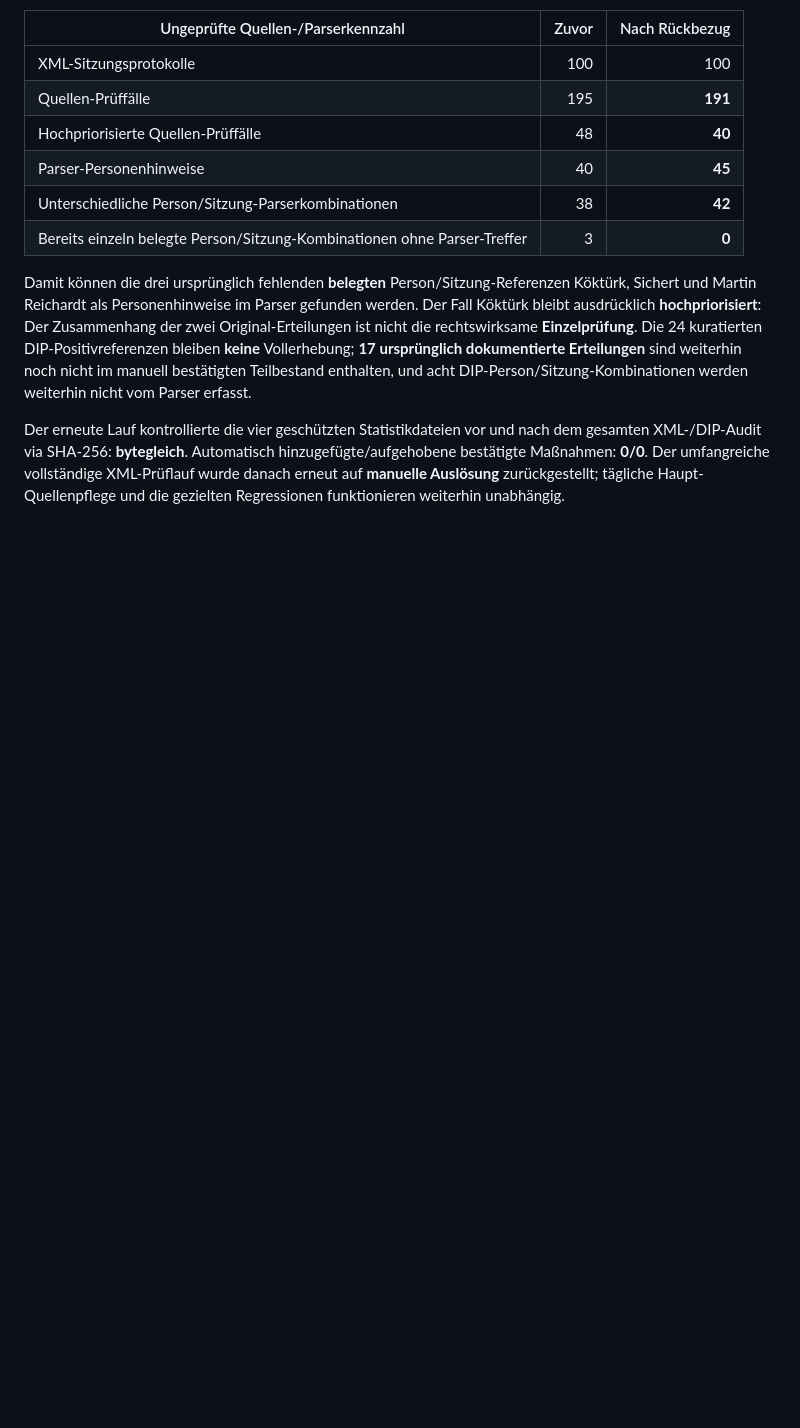
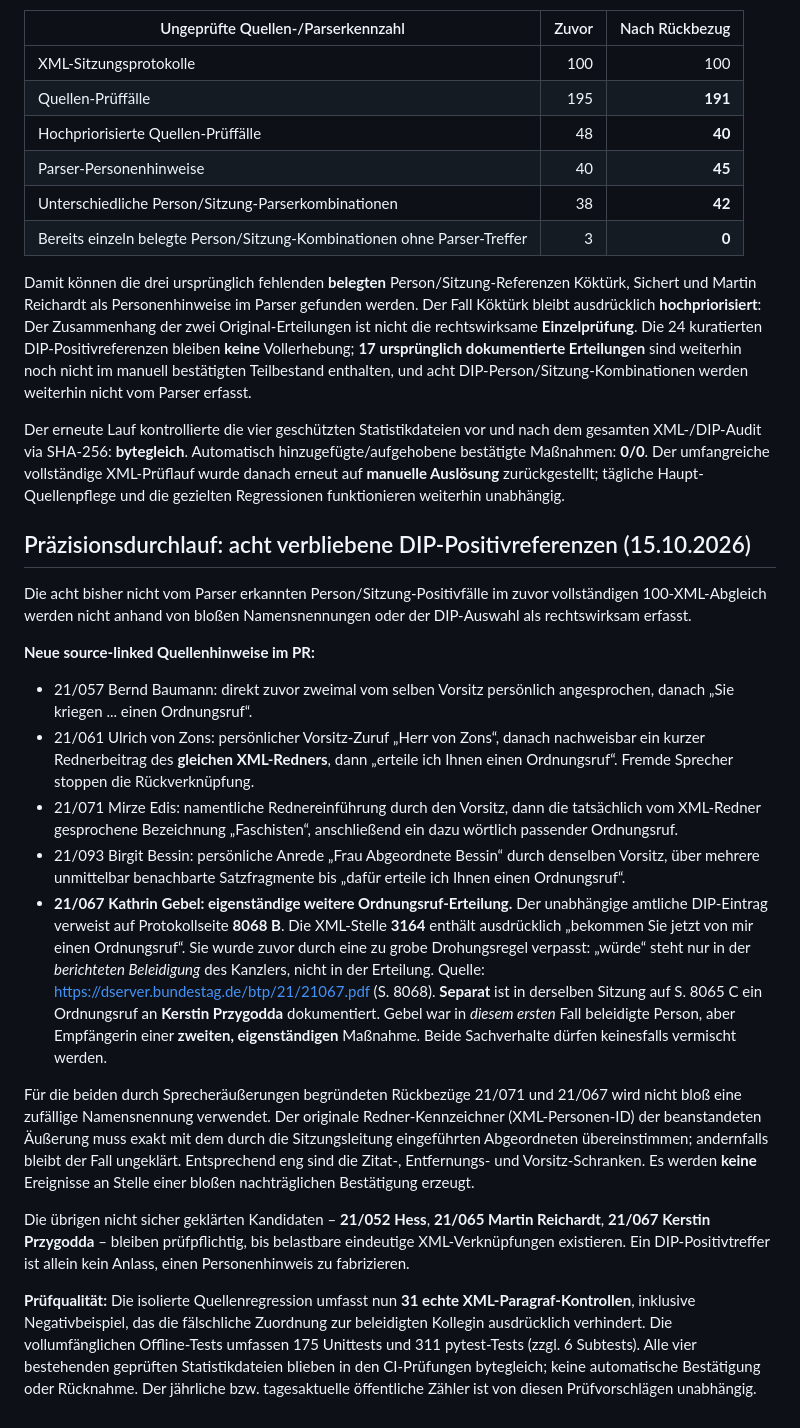
Before and after one commit to Erzkon/ordnungsrufe, a Markdown page: WP21.md, the part around the change. Drawn GitHub-style; blank space fills up the shorter version.

Commit message:
Document 5 source-linked DIP gap repairs and independent second Kathrin Gebel sanction

```diff
--- a/WP21.md
+++ b/WP21.md
@@ -743,3 +743,61 @@ Automatisch hinzugefügte/aufgehobene bestätigte Maßnahmen: **0/0**.
 Der umfangreiche vollständige XML-Prüflauf wurde danach erneut auf
 **manuelle Auslösung** zurückgestellt; tägliche Haupt-Quellenpflege
 und die gezielten Regressionen funktionieren weiterhin unabhängig.
+
+
+## Präzisionsdurchlauf: acht verbliebene DIP-Positivreferenzen (15.10.2026)
+
+Die acht bisher nicht vom Parser erkannten Person/Sitzung-Positivfälle
+im zuvor vollständigen 100-XML-Abgleich werden nicht anhand von bloßen
+Namensnennungen oder der DIP-Auswahl als rechtswirksam erfasst.
+
+**Neue source-linked Quellenhinweise im PR:**
+- 21/057 Bernd Baumann: direkt zuvor zweimal vom selben Vorsitz
+  persönlich angesprochen, danach „Sie kriegen ... einen Ordnungsruf“.
+- 21/061 Ulrich von Zons: persönlicher Vorsitz-Zuruf „Herr von Zons“,
+  danach nachweisbar ein kurzer Rednerbeitrag des **gleichen XML-Redners**,
+  dann „erteile ich Ihnen einen Ordnungsruf“. Fremde Sprecher stoppen
+  die Rückverknüpfung.
+- 21/071 Mirze Edis: namentliche Rednereinführung durch den Vorsitz,
+  dann die tatsächlich vom XML-Redner gesprochene Bezeichnung
+  „Faschisten“, anschließend ein dazu wörtlich passender Ordnungsruf.
+- 21/093 Birgit Bessin: persönliche Anrede „Frau Abgeordnete Bessin“
+  durch denselben Vorsitz, über mehrere unmittelbar benachbarte
+  Satzfragmente bis „dafür erteile ich Ihnen einen Ordnungsruf“.
+- **21/067 Kathrin Gebel: eigenständige weitere Ordnungsruf-Erteilung.**
+  Der unabhängige amtliche DIP-Eintrag verweist auf Protokollseite
+  **8068 B**. Die XML-Stelle **3164** enthält ausdrücklich
+  „bekommen Sie jetzt von mir einen Ordnungsruf“. Sie wurde zuvor
+  durch eine zu grobe Drohungsregel verpasst: „würde“ steht nur in
+  der *berichteten Beleidigung* des Kanzlers, nicht in der Erteilung.
+  Quelle: https://dserver.bundestag.de/btp/21/21067.pdf (S. 8068).
+  **Separat** ist in derselben Sitzung auf S. 8065 C ein
+  Ordnungsruf an **Kerstin Przygodda** dokumentiert. Gebel war in
+  *diesem ersten* Fall beleidigte Person, aber Empfängerin einer
+  **zweiten, eigenständigen** Maßnahme. Beide Sachverhalte dürfen
+  keinesfalls vermischt werden.
+
+Für die beiden durch Sprecheräußerungen begründeten Rückbezüge
+21/071 und 21/067 wird nicht bloß eine zufällige Namensnennung
+verwendet. Der originale Redner-Kennzeichner (XML-Personen-ID)
+der beanstandeten Äußerung muss exakt mit dem durch die
+Sitzungsleitung eingeführten Abgeordneten übereinstimmen; andernfalls
+bleibt der Fall ungeklärt. Entsprechend eng sind die Zitat-,
+Entfernungs- und Vorsitz-Schranken. Es werden **keine** Ereignisse
+an Stelle einer bloßen nachträglichen Bestätigung erzeugt.
+
+Die übrigen nicht sicher geklärten Kandidaten – **21/052 Hess**,
+**21/065 Martin Reichardt**, **21/067 Kerstin Przygodda** –
+bleiben prüfpflichtig, bis belastbare eindeutige XML-Verknüpfungen
+existieren. Ein DIP-Positivtreffer ist allein kein Anlass, einen
+Personenhinweis zu fabrizieren.
+
+**Prüfqualität:** Die isolierte Quellenregression umfasst nun
+**31 echte XML-Paragraf-Kontrollen**, inklusive Negativbeispiel,
+das die fälschliche Zuordnung zur beleidigten Kollegin
+ausdrücklich verhindert. Die vollumfänglichen Offline-Tests
+umfassen 175 Unittests und 311 pytest-Tests (zzgl. 6 Subtests).
+Alle vier bestehenden geprüften Statistikdateien blieben
+in den CI-Prüfungen bytegleich; keine automatische Bestätigung
+oder Rücknahme. Der jährliche bzw. tagesaktuelle öffentliche
+Zähler ist von diesen Prüfvorschlägen unabhängig.
```
